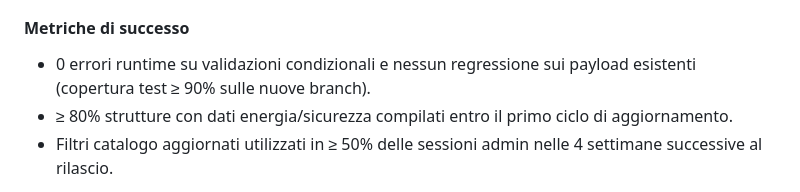
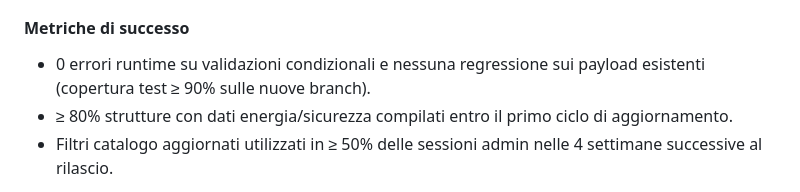
Before and after one commit to FilippoHoch/ScoutHouse, a Markdown page: ROADMAP.md, the part around the change. Rendered like a GitHub page.

Commit message:
Fix typo in M6.2 roadmap metrics

```diff
--- a/ROADMAP.md
+++ b/ROADMAP.md
@@ -253,7 +253,7 @@ Le milestone M0–M4 (fondamenta prodotto, workflow principali e infrastruttura)
 
 #### Metriche di successo
 
-* 0 errori runtime su validazioni condizionali e nessun regressione sui payload esistenti (copertura test ≥ 90% sulle nuove branch).
+* 0 errori runtime su validazioni condizionali e nessuna regressione sui payload esistenti (copertura test ≥ 90% sulle nuove branch).
 * ≥ 80% strutture con dati energia/sicurezza compilati entro il primo ciclo di aggiornamento.
 * Filtri catalogo aggiornati utilizzati in ≥ 50% delle sessioni admin nelle 4 settimane successive al rilascio.
 
```
